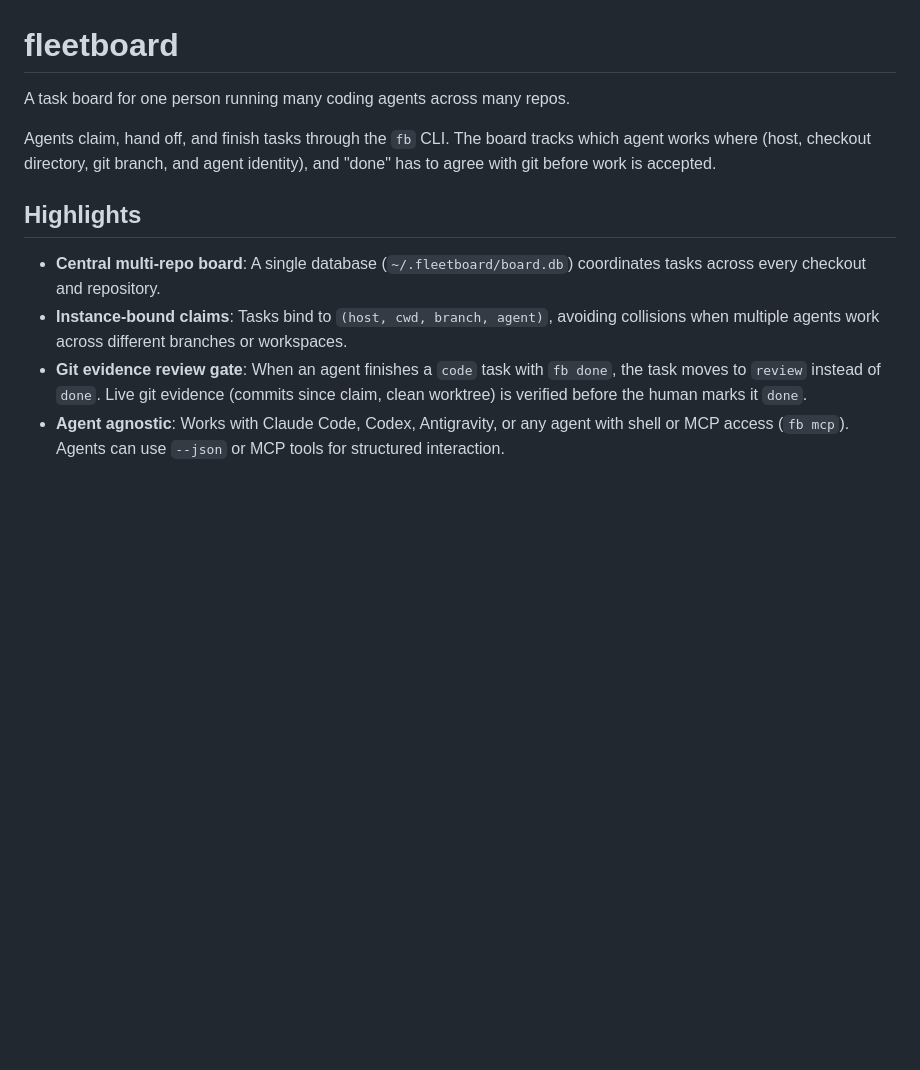
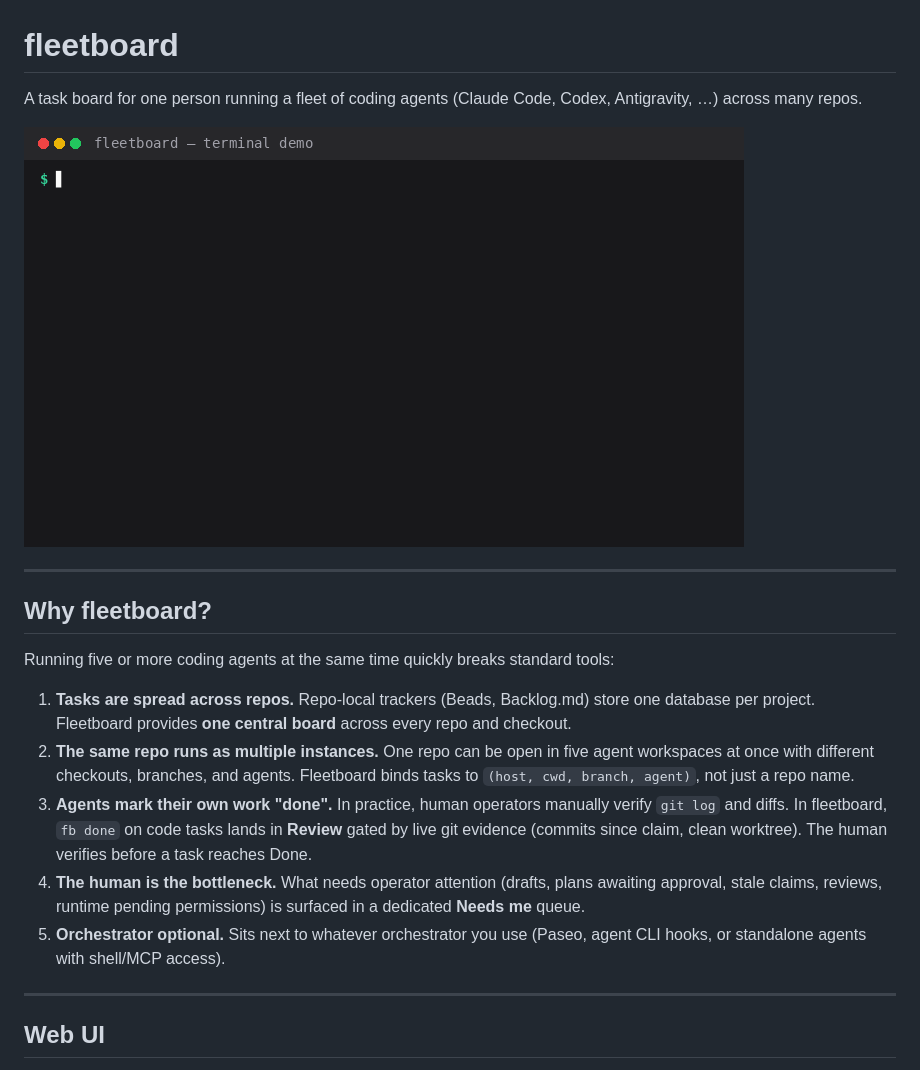
Before and after one commit to narinthon-so/fleetboard, a Markdown page: README.md, the part around one of its changes. Drawn GitHub-style; pictures changed too: docs/demo.gif (added); blank space fills up the shorter version.

```diff
--- a/README.md
+++ b/README.md
@@ -1,12 +1,22 @@
 # fleetboard
 
-A task board for one person running many coding agents across many repos.
+A task board for one person running a fleet of coding agents (Claude Code, Codex, Antigravity, …) across many repos.
 
-Agents claim, hand off, and finish tasks through the `fb` CLI. The board tracks which agent works where (host, checkout directory, git branch, and agent identity), and "done" has to agree with git before work is accepted.
+![fleetboard CLI demo](docs/demo.gif)
 
-## Highlights
+---
 
-- **Central multi-repo board**: A single database (`~/.fleetboard/board.db`) coordinates tasks across every checkout and repository.
-- **Instance-bound claims**: Tasks bind to `(host, cwd, branch, agent)`, avoiding collisions when multiple agents work across different branches or workspaces.
-- **Git evidence review gate**: When an agent finishes a `code` task with `fb done`, the task moves to `review` instead of `done`. Live git evidence (commits since claim, clean worktree) is verified before the human marks it `done`.
-- **Agent agnostic**: Works with Claude Code, Codex, Antigravity, or any agent with shell or MCP access (`fb mcp`). Agents can use `--json` or MCP tools for structured interaction.
+## Why fleetboard?
+
+Running five or more coding agents at the same time quickly breaks standard tools:
+
+1. **Tasks are spread across repos.** Repo-local trackers (Beads, Backlog.md) store one database per project. Fleetboard provides **one central board** across every repo and checkout.
+2. **The same repo runs as multiple instances.** One repo can be open in five agent workspaces at once with different checkouts, branches, and agents. Fleetboard binds tasks to `(host, cwd, branch, agent)`, not just a repo name.
+3. **Agents mark their own work "done".** In practice, human operators manually verify `git log` and diffs. In fleetboard, `fb done` on code tasks lands in **Review** gated by live git evidence (commits since claim, clean worktree). The human verifies before a task reaches Done.
+4. **The human is the bottleneck.** What needs operator attention (drafts, plans awaiting approval, stale claims, reviews, runtime pending permissions) is surfaced in a dedicated **Needs me** queue.
+5. **Orchestrator optional.** Sits next to whatever orchestrator you use (Paseo, agent CLI hooks, or standalone agents with shell/MCP access).
+
+---
+
+## Web UI
+
```
Also changed, not shown: other parts of README.md (+170 -56 lines), 2 other files.
